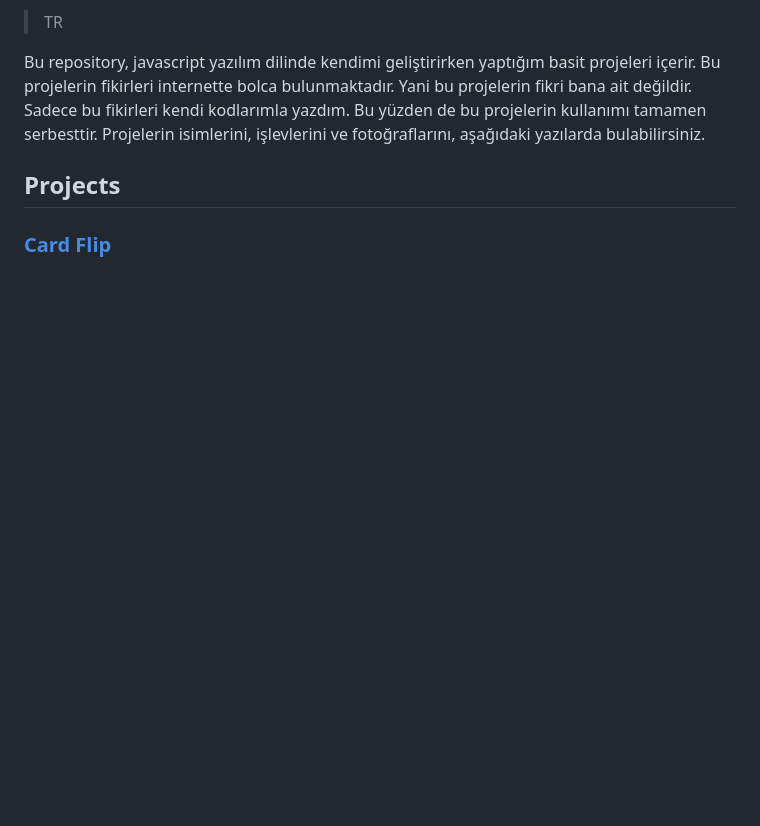
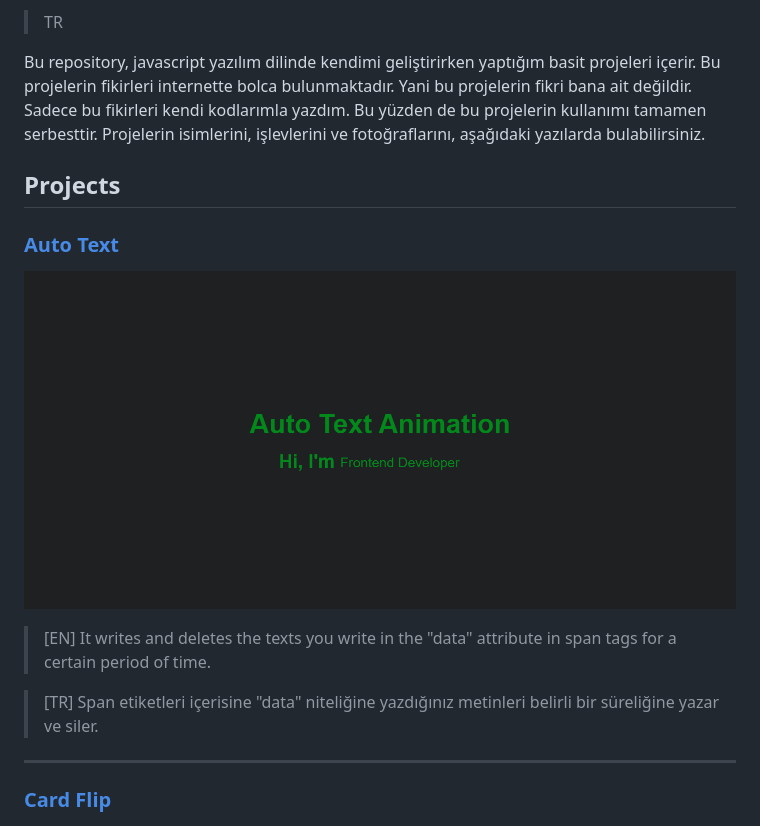
Before and after one commit to haktanoker/javascript_projects, a Markdown page: README.md, the part around the change. Rendered like a GitHub page; pictures changed too: project_gifs/auto_text.gif (added); blank space fills up the shorter version.

Commit message:
auto text project added

```diff
--- a/README.md
+++ b/README.md
@@ -8,6 +8,15 @@ This repository contains simple projects I made while improving myself in the Ja
 Bu repository, javascript yazılım dilinde kendimi geliştirirken yaptığım basit projeleri içerir. Bu projelerin fikirleri internette bolca bulunmaktadır. Yani bu projelerin fikri bana ait değildir. Sadece bu fikirleri kendi kodlarımla yazdım. Bu yüzden de bu projelerin kullanımı tamamen serbesttir. Projelerin isimlerini, işlevlerini ve fotoğraflarını, aşağıdaki yazılarda bulabilirsiniz.
 
 ## Projects
+
+### [Auto Text](auto_text)
+![Auto Text Gif](project_gifs/auto_text.gif)
+
+> [EN] It writes and deletes the texts you write in the "data" attribute in span tags for a certain period of time.
+
+> [TR] Span etiketleri içerisine "data" niteliğine yazdığınız metinleri belirli bir süreliğine yazar ve siler.
+
+---
 
 ### [Card Flip](card_flip)
 ![Card Flip Gif](project_gifs/card_flip.gif)
```
Also changed, not shown: 3 other files.
